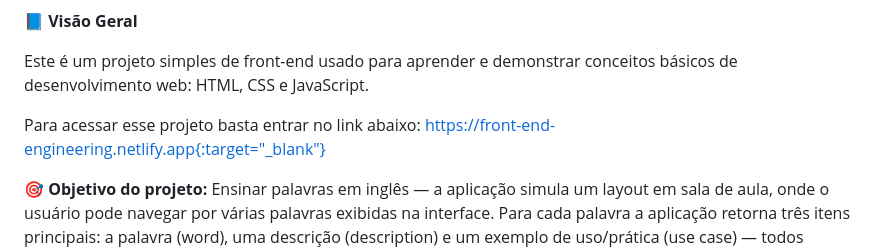
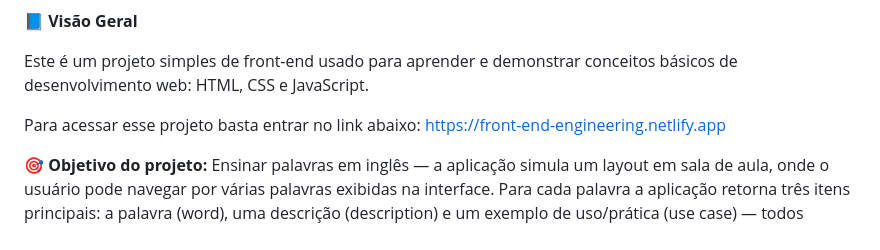
Before and after one commit to GuilhermeHASena/Front-End-Engineering, a Markdown page: README.md, the part around the change. GitHub-like rendering.

Commit message:
Update 6 README.md

```diff
--- a/README.md
+++ b/README.md
@@ -7,7 +7,9 @@
 Este é um projeto simples de front-end usado para aprender e demonstrar conceitos básicos de desenvolvimento web: HTML, CSS e JavaScript.
 
 Para acessar esse projeto basta entrar no link abaixo:
-https://front-end-engineering.netlify.app{:target="_blank"}
+<a href="https://front-end-engineering.netlify.app" target="_blank">
+  https://front-end-engineering.netlify.app
+</a>
 
 
 🎯 **Objetivo do projeto:** Ensinar palavras em inglês — a aplicação simula um layout em sala de aula, onde o usuário pode navegar por várias palavras exibidas na interface. Para cada palavra a aplicação retorna três itens principais: a palavra (word), uma descrição (description) e um exemplo de uso/prática (use case) — todos apresentados em inglês para reforçar o aprendizado.
```
